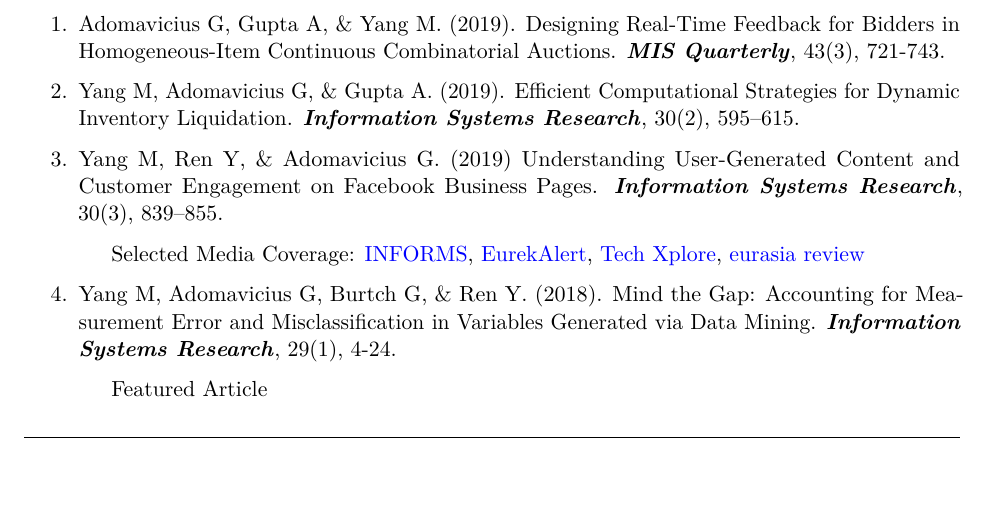
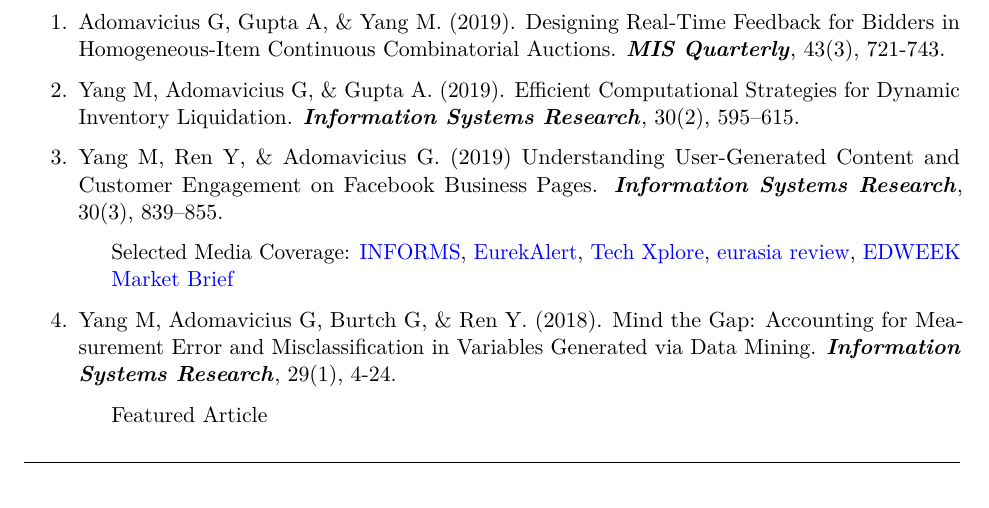
Before and after one commit to mochenyang/mochenyang.github.io, an R Markdown document (file/CV.Rmd): part of page 1 of 5, cut so that both start at the same text. The pictures show the output file file/CV.pdf that the author committed with the source.

Commit message:
update media

```diff
--- a/file/CV.Rmd
+++ b/file/CV.Rmd
@@ -62,7 +62,7 @@ urlcolor: blue
 1. Yang M, Adomavicius G, & Gupta A. (2019). Efficient Computational Strategies for Dynamic Inventory Liquidation. **_Information Systems Research_**, 30(2), 595–615.
 
 1. Yang M, Ren Y, & Adomavicius G. (2019) Understanding User-Generated Content and Customer Engagement on Facebook Business Pages. **_Information Systems Research_**, 30(3), 839–855.
-    - Selected Media Coverage: [INFORMS](https://www.informs.org/About-INFORMS/News-Room/Press-Releases/New-Research-Shows-Negative-Posts-on-Facebook-Business-Pages-Outweigh-Positive-Posts-2-to-1-The-Impact-it-s-Having-on-Brands-and-Profitability), [EurekAlert](https://eurekalert.org/pub_releases/2019-09/ifor-npo091319.php), [Tech Xplore](https://techxplore.com/news/2019-09-negative-facebook-business-pages-outweigh.html), [eurasia review](https://www.eurasiareview.com/14092019-negative-posts-on-facebook-business-pages-outweigh-positive-posts-2-to-1/)
+    - Selected Media Coverage: [INFORMS](https://www.informs.org/About-INFORMS/News-Room/Press-Releases/New-Research-Shows-Negative-Posts-on-Facebook-Business-Pages-Outweigh-Positive-Posts-2-to-1-The-Impact-it-s-Having-on-Brands-and-Profitability), [EurekAlert](https://eurekalert.org/pub_releases/2019-09/ifor-npo091319.php), [Tech Xplore](https://techxplore.com/news/2019-09-negative-facebook-business-pages-outweigh.html), [eurasia review](https://www.eurasiareview.com/14092019-negative-posts-on-facebook-business-pages-outweigh-positive-posts-2-to-1/), [EDWEEK Market Brief](https://marketbrief.edweek.org/marketplace-k-12/negative-posts-facebook-business-pages-outnumber-positive-2-1-research-says/)
 
 1. Yang M, Adomavicius G, Burtch G, & Ren Y. (2018). Mind the Gap: Accounting for Measurement Error and Misclassification in Variables Generated via Data Mining. **_Information Systems Research_**, 29(1), 4-24.
     - Featured Article
```
Also changed, not shown: file/CV.pdf.
